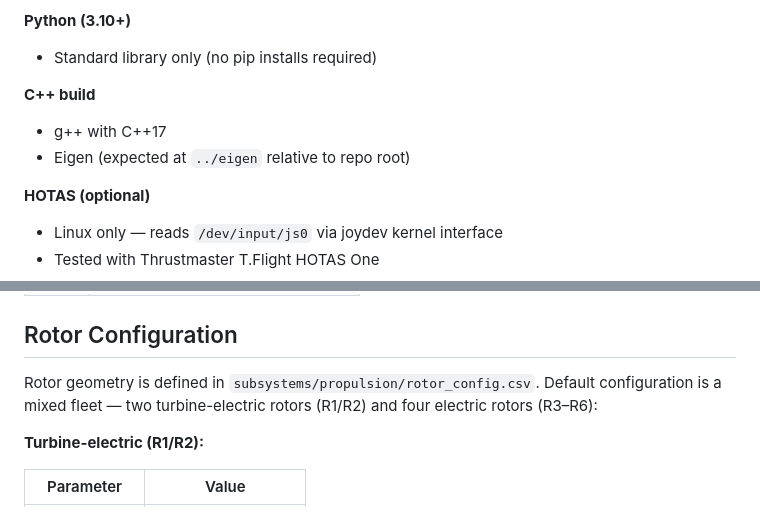
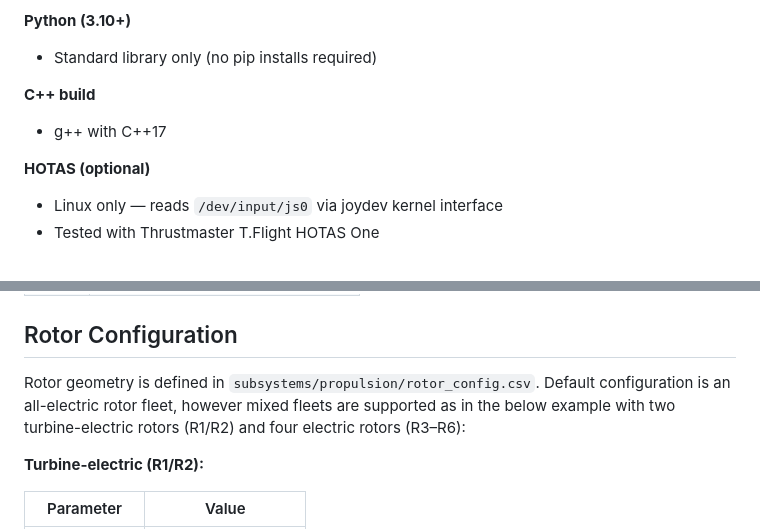
Before and after one commit to ddesai76/windblade, a Markdown page: README.md, 2 parts joined by grey strips. GitHub-like rendering.

```diff
--- a/README.md
+++ b/README.md
@@ -99,7 +95,6 @@ States 19–22 added with Dryden turbulence (MIL-HDBK-1797B). The C++ autopilot
 
 **C++ build**
 - g++ with C++17
-- Eigen (expected at `../eigen` relative to repo root)
 
 **HOTAS (optional)**
 - Linux only — reads `/dev/input/js0` via joydev kernel interface
@@ -162,7 +157,7 @@ Exit codes:
 
 ## Rotor Configuration
 
-Rotor geometry is defined in `subsystems/propulsion/rotor_config.csv`. Default configuration is a mixed fleet — two turbine-electric rotors (R1/R2) and four electric rotors (R3–R6):
+Rotor geometry is defined in `subsystems/propulsion/rotor_config.csv`. Default configuration is an all-electric rotor fleet, however mixed fleets are supported as in the below example with two turbine-electric rotors (R1/R2) and four electric rotors (R3–R6):
 
 **Turbine-electric (R1/R2):**
 
```
Also changed, not shown: other parts of README.md (+7 -11 lines).
